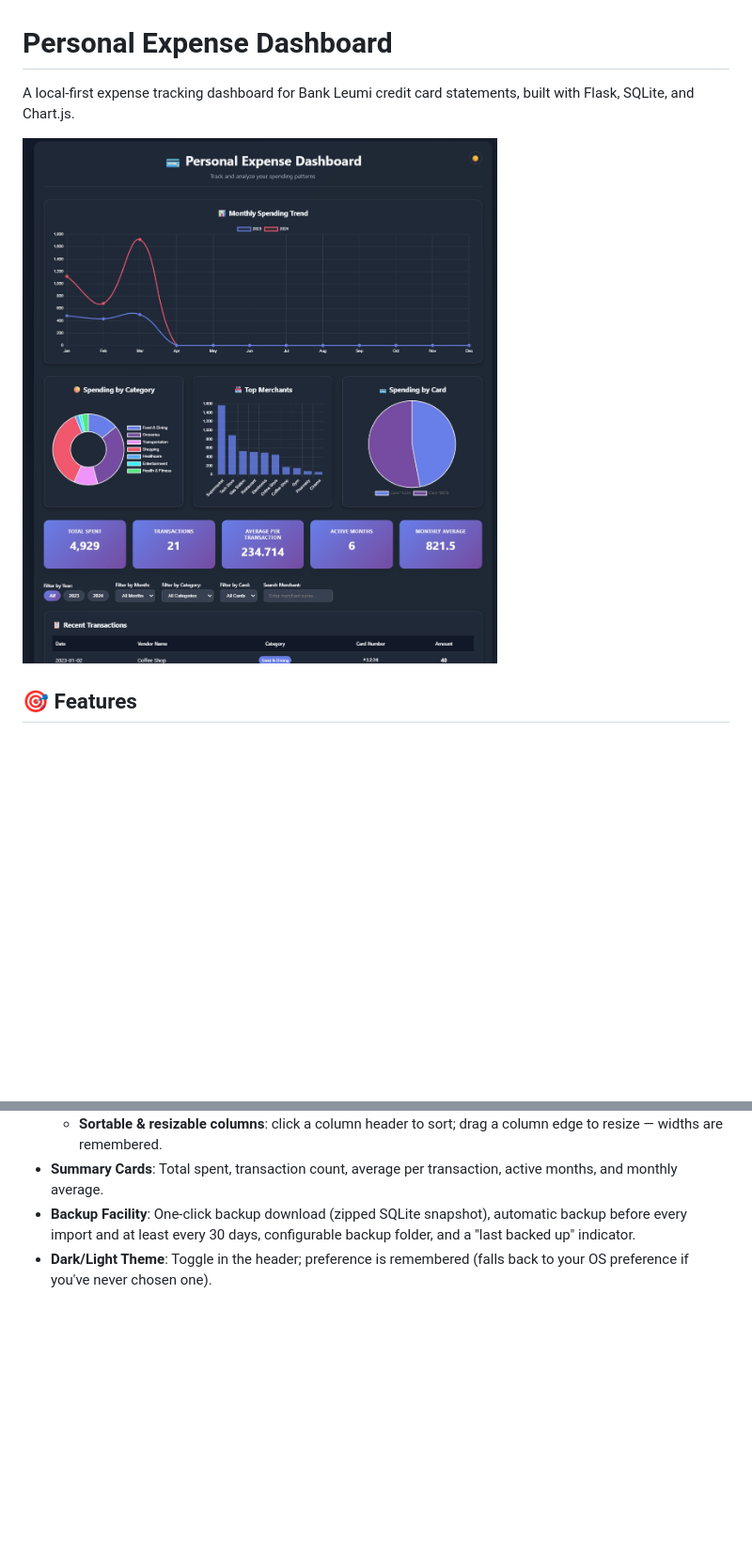
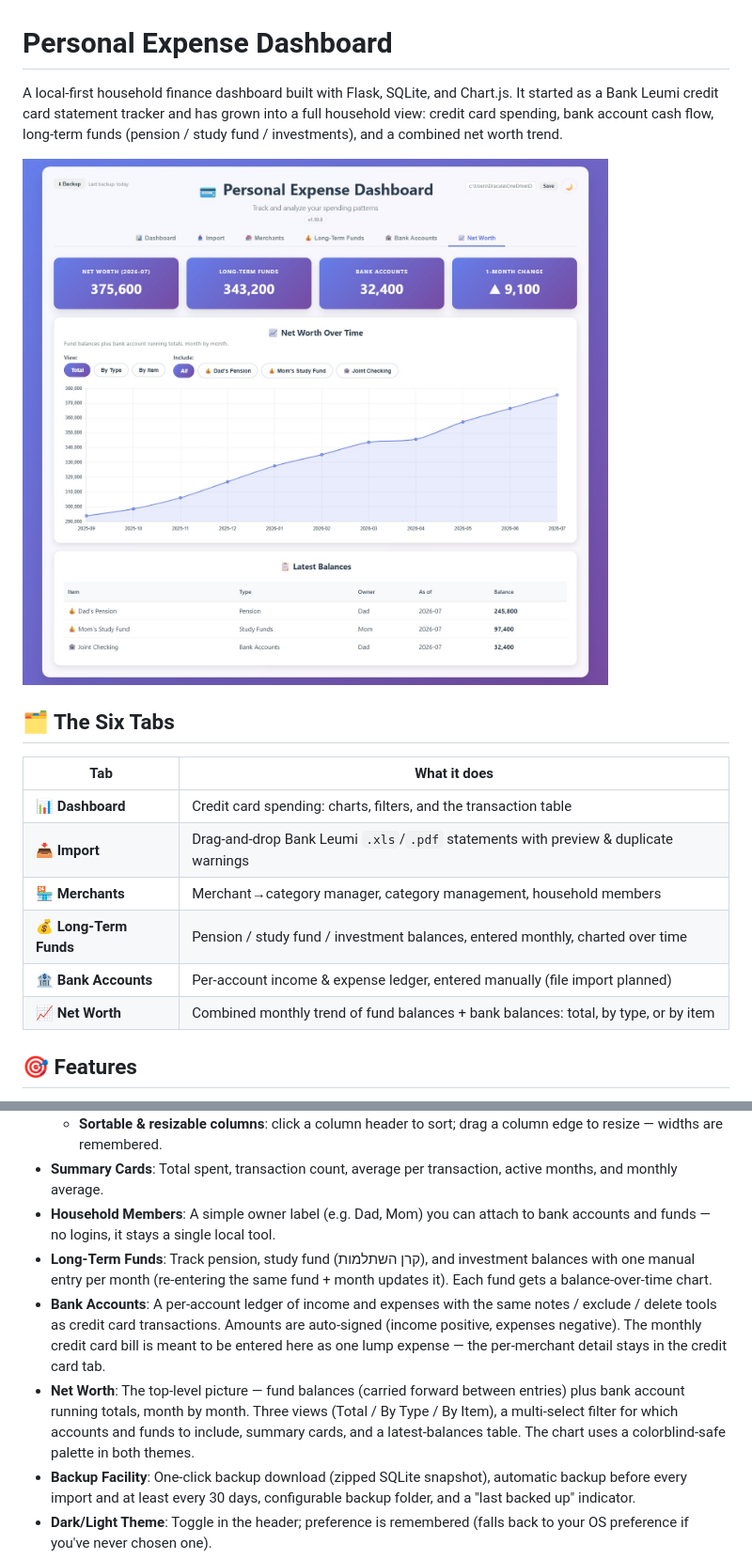
Before and after one commit to fenykepesz/expense-dashboard, a Markdown page: README.md, 2 parts joined by grey strips. Shown at 94% size. Rendered like a GitHub page; pictures changed too: Screenshot.jpg; blank space fills up the shorter version.

```diff
--- a/README.md
+++ b/README.md
@@ -1,8 +1,19 @@
 # Personal Expense Dashboard
 
-A local-first expense tracking dashboard for Bank Leumi credit card statements, built with Flask, SQLite, and Chart.js.
+A local-first household finance dashboard built with Flask, SQLite, and Chart.js. It started as a Bank Leumi credit card statement tracker and has grown into a full household view: credit card spending, bank account cash flow, long-term funds (pension / study fund / investments), and a combined net worth trend.
 
 ![Dashboard Preview](Screenshot.jpg)
+
+## 🗂 The Six Tabs
+
+| Tab | What it does |
+|---|---|
+| 📊 **Dashboard** | Credit card spending: charts, filters, and the transaction table |
+| 📥 **Import** | Drag-and-drop Bank Leumi `.xls`/`.pdf` statements with preview & duplicate warnings |
+| 🏪 **Merchants** | Merchant→category manager, category management, household members |
+| 💰 **Long-Term Funds** | Pension / study fund / investment balances, entered monthly, charted over time |
+| 🏦 **Bank Accounts** | Per-account income & expense ledger, entered manually (file import planned) |
+| 📈 **Net Worth** | Combined monthly trend of fund balances + bank balances: total, by type, or by item |
 
 ## 🎯 Features
 
@@ -23,6 +34,10 @@ A local-first expense tracking dashboard for Bank Leumi credit card statements,
   - **Permanent delete**: remove a transaction from the database entirely, with a confirmation prompt.
   - **Sortable & resizable columns**: click a column header to sort; drag a column edge to resize — widths are remembered.
 - **Summary Cards**: Total spent, transaction count, average per transaction, active months, and monthly average.
+- **Household Members**: A simple owner label (e.g. Dad, Mom) you can attach to bank accounts and funds — no logins, it stays a single local tool.
+- **Long-Term Funds**: Track pension, study fund (קרן השתלמות), and investment balances with one manual entry per month (re-entering the same fund + month updates it). Each fund gets a balance-over-time chart.
+- **Bank Accounts**: A per-account ledger of income and expenses with the same notes / exclude / delete tools as credit card transactions. Amounts are auto-signed (income positive, expenses negative). The monthly credit card bill is meant to be entered here as one lump expense — the per-merchant detail stays in the credit card tab.
+- **Net Worth**: The top-level picture — fund balances (carried forward between entries) plus bank account running totals, month by month. Three views (Total / By Type / By Item), a multi-select filter for which accounts and funds to include, summary cards, and a latest-balances table. The chart uses a colorblind-safe palette in both themes.
 - **Backup Facility**: One-click backup download (zipped SQLite snapshot), automatic backup before every import and at least every 30 days, configurable backup folder, and a "last backed up" indicator.
 - **Dark/Light Theme**: Toggle in the header; preference is remembered (falls back to your OS preference if you've never chosen one).
 - **Hebrew Support**: Full RTL handling for Hebrew merchant names, including reversed text from Bank Leumi PDF exports.
```
Also changed, not shown: IDEAS.md (+5 -2 lines), 8 other files.
